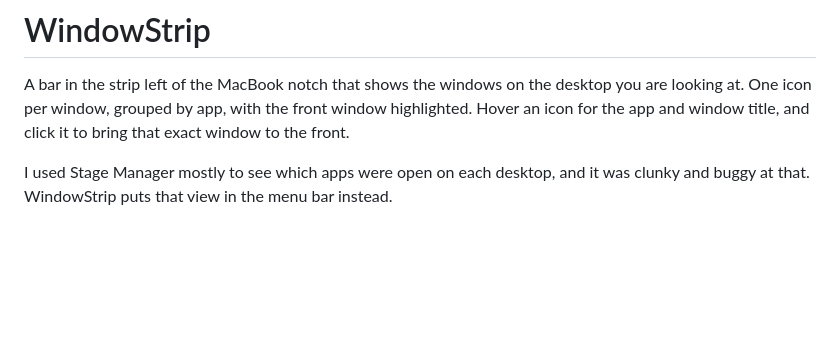
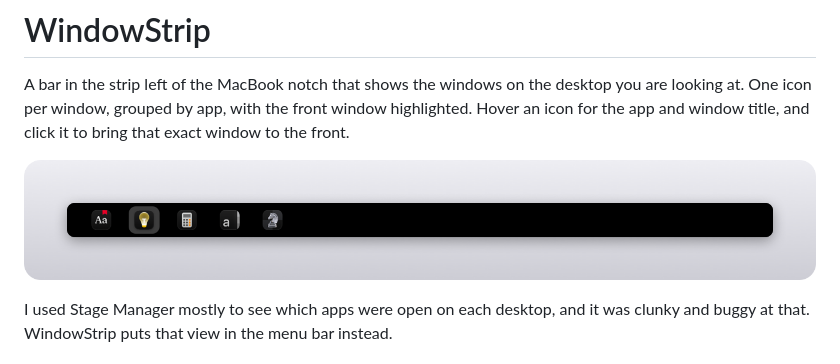
Before and after one commit to nizhunt/windowstrip, a Markdown page: README.md, the part around the change. Drawn GitHub-style; pictures changed too: docs/screenshot.png (added); blank space fills up the shorter version.

Commit message:
Add a screenshot of the bar to the README
Co-Authored-By: Claude Opus 5.5 <noreply@anthropic.com>

```diff
--- a/README.md
+++ b/README.md
@@ -1,6 +1,8 @@
 # WindowStrip
 
 A bar in the strip left of the MacBook notch that shows the windows on the desktop you are looking at. One icon per window, grouped by app, with the front window highlighted. Hover an icon for the app and window title, and click it to bring that exact window to the front.
+
+![WindowStrip's bar with five windows, the front one highlighted](docs/screenshot.png)
 
 I used Stage Manager mostly to see which apps were open on each desktop, and it was clunky and buggy at that. WindowStrip puts that view in the menu bar instead.
 
```
